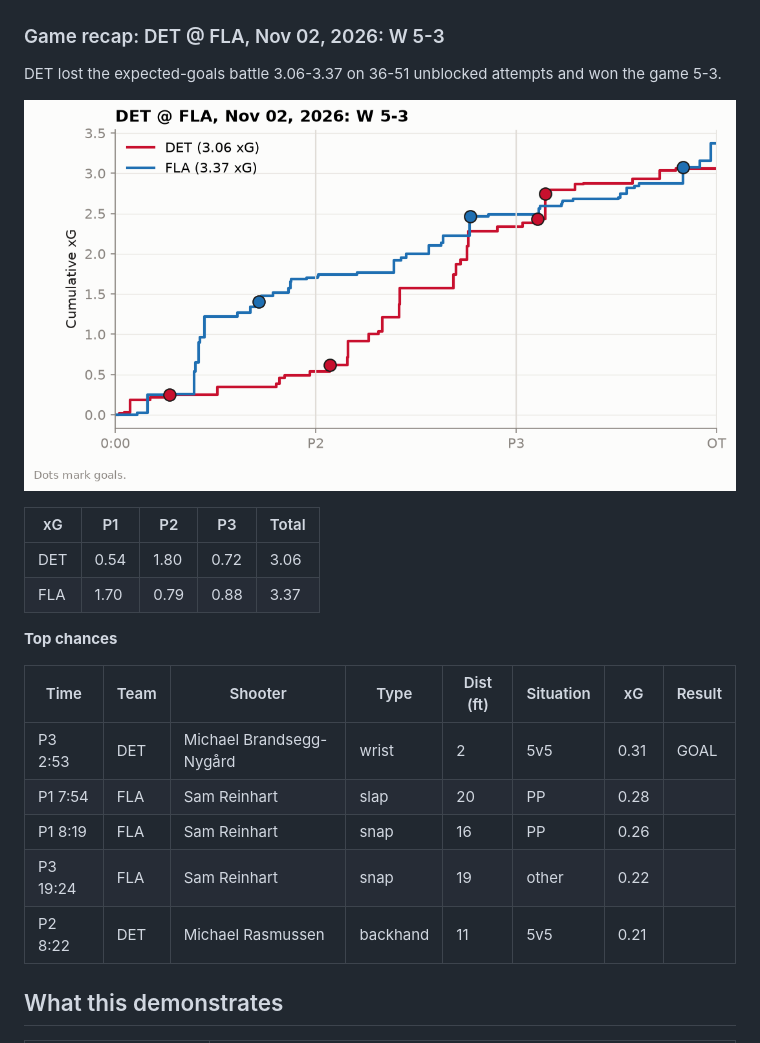
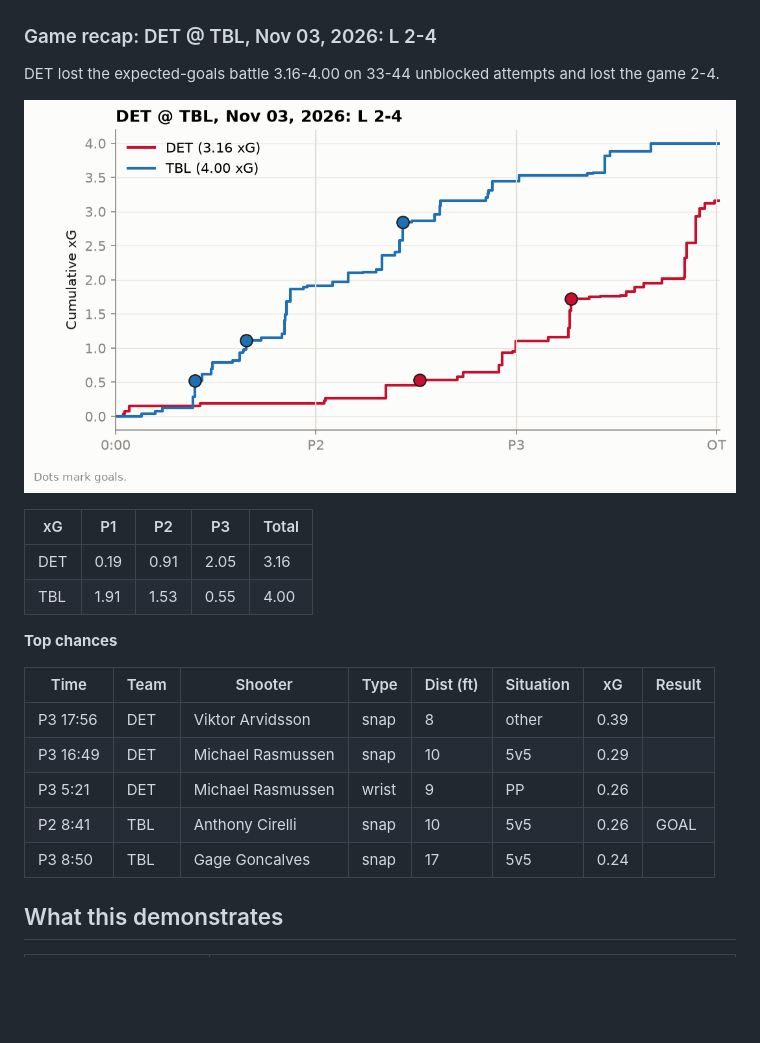
Before and after one commit to adamddh/winged-wheel-analytics, a Markdown page: README.md, the part around one of its changes. Drawn GitHub-style; pictures changed too: reports/figures/game_recap_xg.png; blank space fills up the shorter version.

```diff
--- a/README.md
+++ b/README.md
@@ -163,26 +163,26 @@ On 110,269 shots matched to MoneyPuck, shot-level correlation with their public
 
 ![Calibration](models/xg_calibration.png)
 
-### Game recap: DET @ FLA, Nov 02, 2026: W 5-3
+### Game recap: DET @ TBL, Nov 03, 2026: L 2-4
 
-DET lost the expected-goals battle 3.06-3.37 on 36-51 unblocked attempts and won the game 5-3.
+DET lost the expected-goals battle 3.16-4.00 on 33-44 unblocked attempts and lost the game 2-4.
 
 ![xG timeline](reports/figures/game_recap_xg.png)
 
 | xG | P1 | P2 | P3 | Total |
 |---|---|---|---|---|
-| DET | 0.54 | 1.80 | 0.72 | 3.06 |
-| FLA | 1.70 | 0.79 | 0.88 | 3.37 |
+| DET | 0.19 | 0.91 | 2.05 | 3.16 |
+| TBL | 1.91 | 1.53 | 0.55 | 4.00 |
 
 **Top chances**
 
 | Time | Team | Shooter | Type | Dist (ft) | Situation | xG | Result |
 |---|---|---|---|---|---|---|---|
-| P3 2:53 | DET | Michael Brandsegg-Nygård | wrist | 2 | 5v5 | 0.31 | GOAL |
-| P1 7:54 | FLA | Sam Reinhart | slap | 20 | PP | 0.28 |  |
-| P1 8:19 | FLA | Sam Reinhart | snap | 16 | PP | 0.26 |  |
-| P3 19:24 | FLA | Sam Reinhart | snap | 19 | other | 0.22 |  |
-| P2 8:22 | DET | Michael Rasmussen | backhand | 11 | 5v5 | 0.21 |  |
+| P3 17:56 | DET | Viktor Arvidsson | snap | 8 | other | 0.39 |  |
+| P3 16:49 | DET | Michael Rasmussen | snap | 10 | 5v5 | 0.29 |  |
+| P3 5:21 | DET | Michael Rasmussen | wrist | 9 | PP | 0.26 |  |
+| P2 8:41 | TBL | Anthony Cirelli | snap | 10 | 5v5 | 0.26 | GOAL |
+| P3 8:50 | TBL | Gage Goncalves | snap | 17 | 5v5 | 0.24 |  |
 
 <!-- findings:end -->
 
```
Also changed, not shown: other parts of README.md (+15 -15 lines), docs/schema.md (+15 -15 lines), reports/findings.md (+24 -24 lines), reports/figures/shot_map.png, reports/figures/xg_by_game.png, 7 other files.
